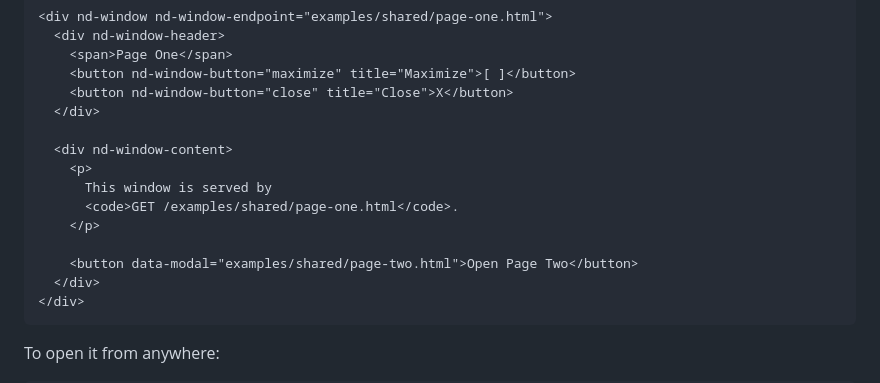
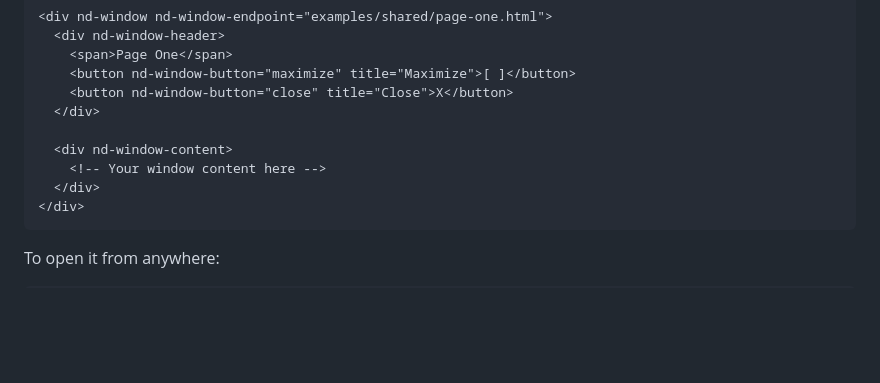
Before and after one commit to cegepst/nidamjs-docs, a Markdown page: components/window.md, the part around the change. Drawn GitHub-style; blank space fills up the shorter version.

Commit message:
changed windows structure docs

````diff
--- a/components/window.md
+++ b/components/window.md
@@ -24,12 +24,7 @@ A basic window structure looks like this:
   </div>
 
   <div nd-window-content>
-    <p>
-      This window is served by
-      <code>GET /examples/shared/page-one.html</code>.
-    </p>
-
-    <button data-modal="examples/shared/page-two.html">Open Page Two</button>
+    <!-- Your window content here -->
   </div>
 </div>
 ```
````
